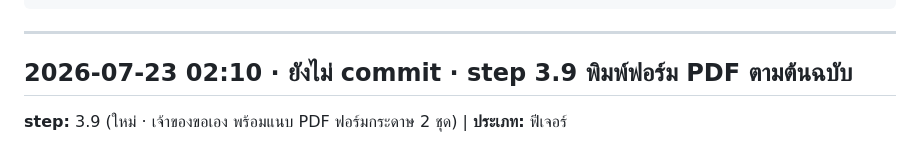
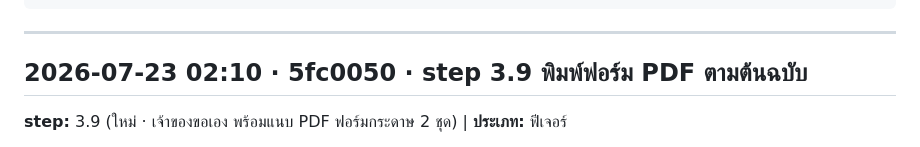
Before and after one commit to theerasaku/Sales-dashboard-TE, a Markdown page: autolog.md, the part around the change. Rendered like a GitHub page.

Commit message:
autolog: เติม commit hash ของ 3.9
Co-Authored-By: Claude Opus 4.8 (1M context) <noreply@anthropic.com>

```diff
--- a/autolog.md
+++ b/autolog.md
@@ -27,7 +27,7 @@
 
 <!-- ⬇️ เพิ่มรายการใหม่ใต้บรรทัดนี้ (ใหม่สุดอยู่บน) ⬇️ -->
 
-## 2026-07-23 02:10 · ยังไม่ commit · step 3.9 พิมพ์ฟอร์ม PDF ตามต้นฉบับ
+## 2026-07-23 02:10 · 5fc0050 · step 3.9 พิมพ์ฟอร์ม PDF ตามต้นฉบับ
 **step:** 3.9 (ใหม่ · เจ้าของขอเอง พร้อมแนบ PDF ฟอร์มกระดาษ 2 ชุด) | **ประเภท:** ฟีเจอร์
 - พิมพ์ **Pending Project 2 หน้า** + **Book 3 สี "Potential" 2 หน้า** ตำแหน่งข้อมูลตรงกับกระดาษต้นฉบับ
 - **ใช้ print stylesheet ของเบราว์เซอร์ ไม่ใช้ library ทำ PDF** — ภาษาไทยไม่เพี้ยน ไม่ต้องฝังฟอนต์
```
